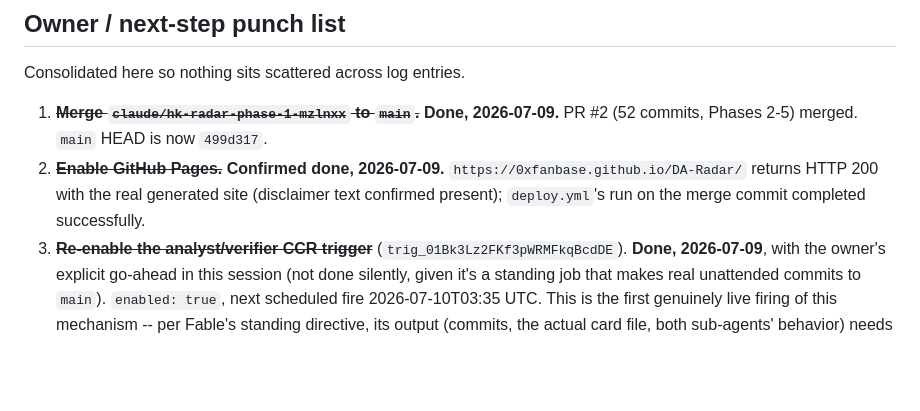
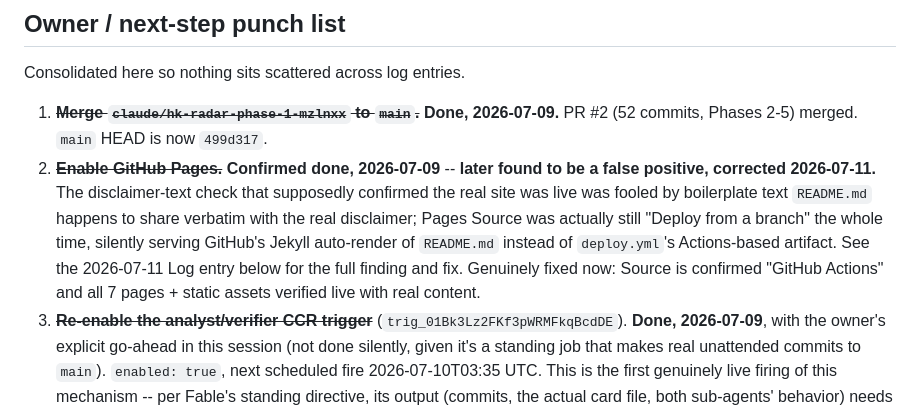
Before and after one commit to 0xfanbase/DA-Radar, a Markdown page: PROGRESS.md, the part around one of its changes. GitHub-like rendering; blank space fills up the shorter version.

```diff
--- a/PROGRESS.md
+++ b/PROGRESS.md
@@ -37,9 +37,13 @@ Consolidated here so nothing sits scattered across log entries.
 
 1. ~~**Merge `claude/hk-radar-phase-1-mzlnxx` to `main`.**~~ **Done, 2026-07-09.** PR #2 (52 commits,
    Phases 2-5) merged. `main` HEAD is now `499d317`.
-2. ~~**Enable GitHub Pages.**~~ **Confirmed done, 2026-07-09.** `https://0xfanbase.github.io/DA-Radar/`
-   returns HTTP 200 with the real generated site (disclaimer text confirmed present); `deploy.yml`'s
-   run on the merge commit completed successfully.
+2. ~~**Enable GitHub Pages.**~~ **Confirmed done, 2026-07-09** -- **later found to be a false positive,
+   corrected 2026-07-11.** The disclaimer-text check that supposedly confirmed the real site was live
+   was fooled by boilerplate text `README.md` happens to share verbatim with the real disclaimer;
+   Pages Source was actually still "Deploy from a branch" the whole time, silently serving GitHub's
+   Jekyll auto-render of `README.md` instead of `deploy.yml`'s Actions-based artifact. See the
+   2026-07-11 Log entry below for the full finding and fix. Genuinely fixed now: Source is confirmed
+   "GitHub Actions" and all 7 pages + static assets verified live with real content.
 3. ~~**Re-enable the analyst/verifier CCR trigger**~~ (`trig_01Bk3Lz2FKf3pWRMFkqBcdDE`). **Done,
    2026-07-09**, with the owner's explicit go-ahead in this session (not done silently, given it's a
    standing job that makes real unattended commits to `main`). `enabled: true`, next scheduled fire
```
Also changed, not shown: other parts of PROGRESS.md (+47 -0 lines), IMPROVEMENT_BACKLOG.md (+20 -0 lines).
